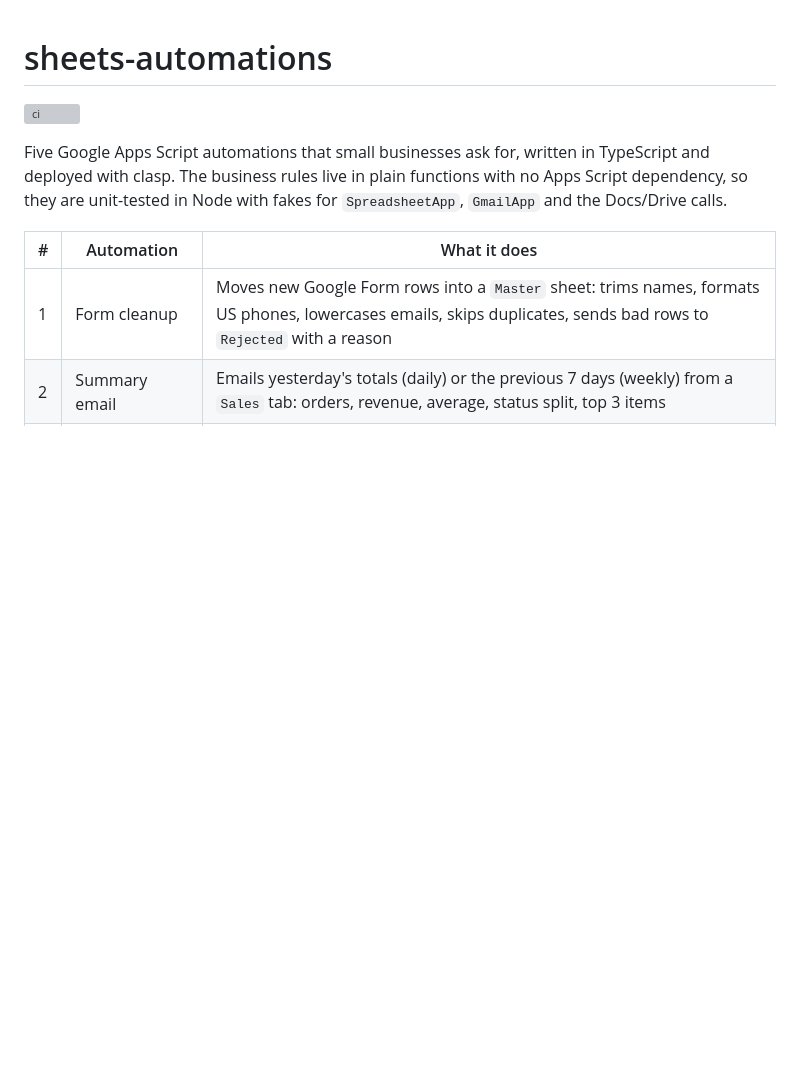
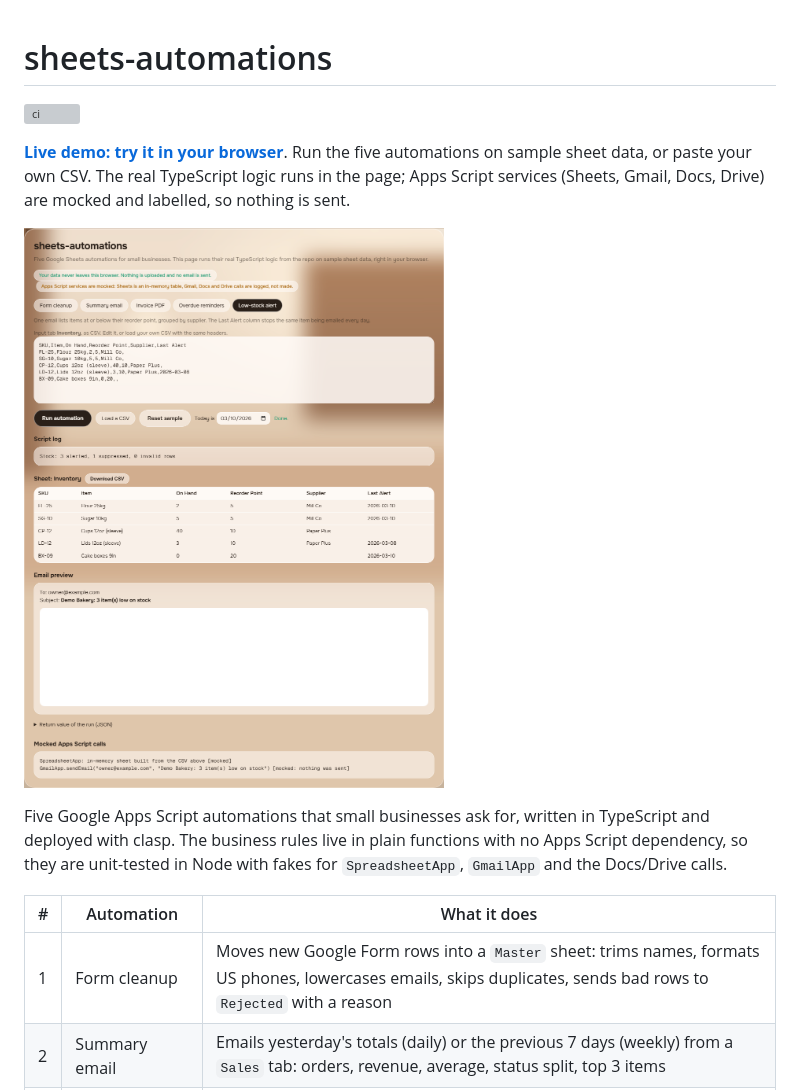
Before and after one commit to chasebuilds/sheets-automations, a Markdown page: README.md, the part around the change. Drawn GitHub-style; pictures changed too: docs/demo.png (added); blank space fills up the shorter version; grey boxes are pictures that could not be loaded.

```diff
--- a/README.md
+++ b/README.md
@@ -1,6 +1,10 @@
 # sheets-automations
 
 [![ci](https://github.com/chasebuilds/sheets-automations/actions/workflows/ci.yml/badge.svg)](https://github.com/chasebuilds/sheets-automations/actions/workflows/ci.yml)
+
+**[Live demo: try it in your browser](https://chasebuilds.github.io/sheets-automations/)**. Run the five automations on sample sheet data, or paste your own CSV. The real TypeScript logic runs in the page; Apps Script services (Sheets, Gmail, Docs, Drive) are mocked and labelled, so nothing is sent.
+
+[![The live demo after running the low-stock alert: the updated sheet, the email preview and the mocked Apps Script calls](docs/demo.png)](https://chasebuilds.github.io/sheets-automations/)
 
 Five Google Apps Script automations that small businesses ask for, written in TypeScript and deployed with clasp. The business rules live in plain functions with no Apps Script dependency, so they are unit-tested in Node with fakes for `SpreadsheetApp`, `GmailApp` and the Docs/Drive calls.
 
```
Also changed, not shown: 8 other files.
